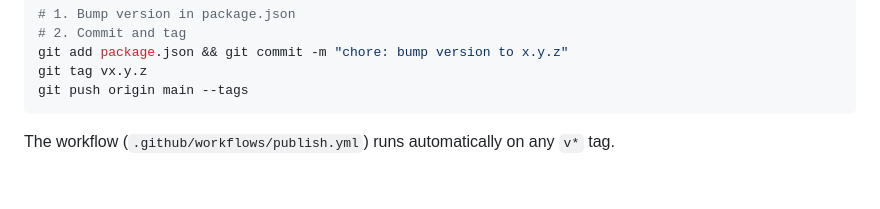
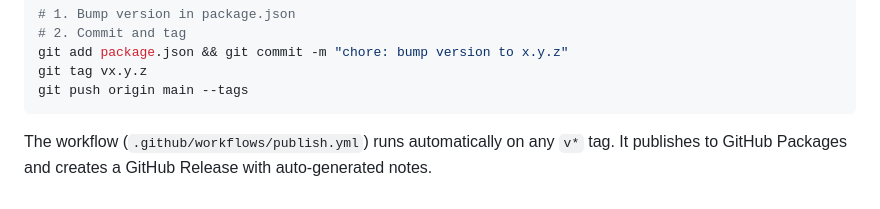
Before and after one commit to cognizone/cognizone-brand-docs, a Markdown page: CLAUDE.md, the part around the change. GitHub-like rendering.

````diff
--- a/CLAUDE.md
+++ b/CLAUDE.md
@@ -209,4 +209,4 @@ git tag vx.y.z
 git push origin main --tags
 ```
 
-The workflow (`.github/workflows/publish.yml`) runs automatically on any `v*` tag.
+The workflow (`.github/workflows/publish.yml`) runs automatically on any `v*` tag. It publishes to GitHub Packages and creates a GitHub Release with auto-generated notes.
````
Also changed, not shown: README.md (+4 -0 lines), docs/screenshots/mermaid-diagram.png (added), 1 other file.
